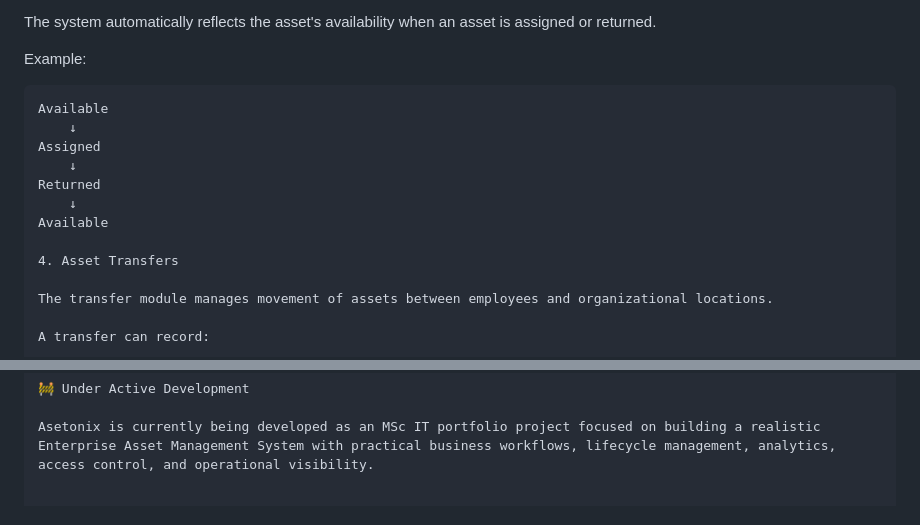
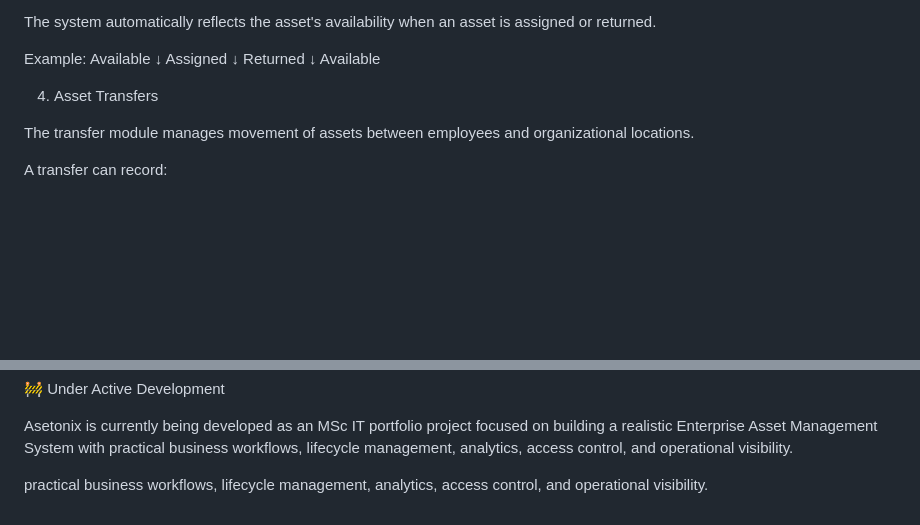
Before and after one commit to nikitathanki/Asetonix, a Markdown page: README.md, 2 parts joined by grey strips. Drawn GitHub-style; blank space fills up the shorter version.

Commit message:
Refine README content and formatting
Removed example formatting and redundant text.

````diff
--- a/README.md
+++ b/README.md
@@ -80,8 +80,6 @@ Asetonix records:
 The system automatically reflects the asset's availability when an asset is assigned or returned.
 
 Example:
-
-```text
 Available
     ↓
 Assigned
@@ -649,3 +647,5 @@ Status
 🚧 Under Active Development
 
 Asetonix is currently being developed as an MSc IT portfolio project focused on building a realistic Enterprise Asset Management System with practical business workflows, lifecycle management, analytics, access control, and operational visibility.
+
+practical business workflows, lifecycle management, analytics, access control, and operational visibility.
````
